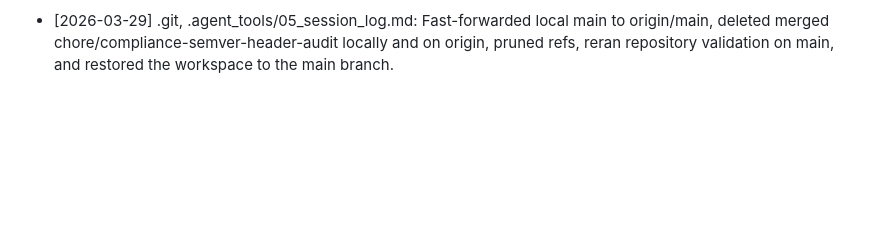
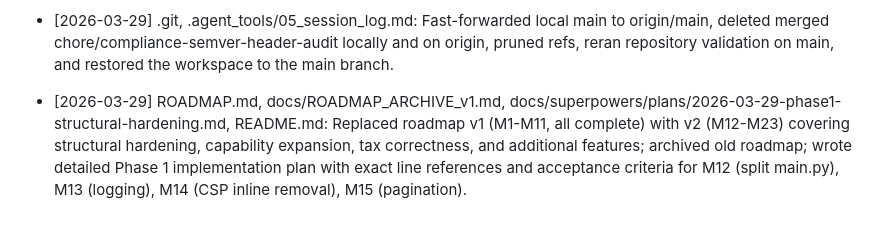
Before and after one commit to DesignForFailure/Tax_Co-Pilot, a Markdown page: .agent_tools/05_session_log.md, the part around the change. GitHub-like rendering; blank space fills up the shorter version.

Commit message:
docs: append session log entry for roadmap v2 and Phase 1 plan
Co-Authored-By: Claude Opus 4.6 <noreply@anthropic.com>

```diff
--- a/.agent_tools/05_session_log.md
+++ b/.agent_tools/05_session_log.md
@@ -47,3 +47,4 @@
 - [2026-03-26] .agent_tools/05_session_log.md, .git: Published chore/compliance-semver-header-audit and opened PR #48 for the semver and repository compliance cleanup.
 - [2026-03-26] app/{engine/rule_loader.py,services/rule_pack_editor.py,services/database.py}, tests/{test_rule_pack_editor.py,test_hash_versioning.py}, README.md, ROADMAP.md, CHANGELOG.md, docs/{RULE_PACK_AUTHORING.md,STATE_AUTHORING_GUIDE.md}, app/templates/pages/{rule_packs,rule_pack_import}.html: Restored backward-compatible legacy rule-pack version loading/canonicalization, separated new custom-pack and SQLite schema version tracks from application semver, and added regression coverage plus doc updates.
 - [2026-03-29] .git, .agent_tools/05_session_log.md: Fast-forwarded local main to origin/main, deleted merged chore/compliance-semver-header-audit locally and on origin, pruned refs, reran repository validation on main, and restored the workspace to the main branch.
+- [2026-03-29] ROADMAP.md, docs/ROADMAP_ARCHIVE_v1.md, docs/superpowers/plans/2026-03-29-phase1-structural-hardening.md, README.md: Replaced roadmap v1 (M1-M11, all complete) with v2 (M12-M23) covering structural hardening, capability expansion, tax correctness, and additional features; archived old roadmap; wrote detailed Phase 1 implementation plan with exact line references and acceptance criteria for M12 (split main.py), M13 (logging), M14 (CSP inline removal), M15 (pagination).
```
